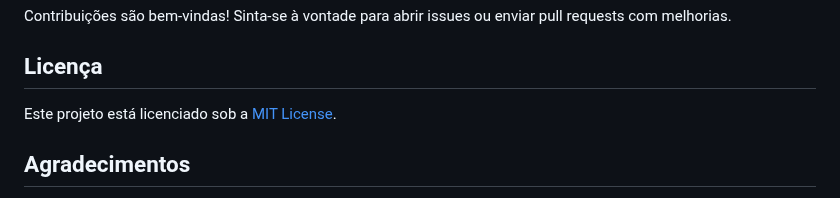
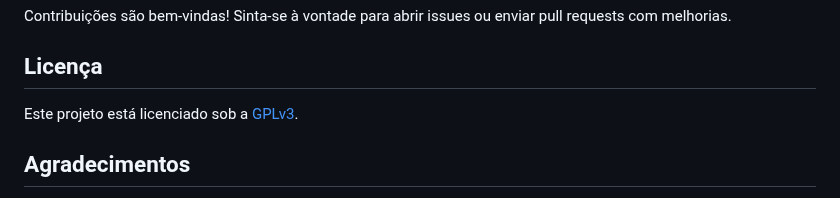
Before and after one commit to eng-joaoelias/muscle-car-legends, a Markdown page: README.md, the part around the change. GitHub-like rendering.

```diff
--- a/README.md
+++ b/README.md
@@ -100,7 +100,7 @@ Contribuições são bem-vindas! Sinta-se à vontade para abrir issues ou enviar
 
 ## Licença
 
-Este projeto está licenciado sob a [MIT License](LICENSE).
+Este projeto está licenciado sob a [GPLv3](LICENSE).
 
 ## Agradecimentos
 
```
